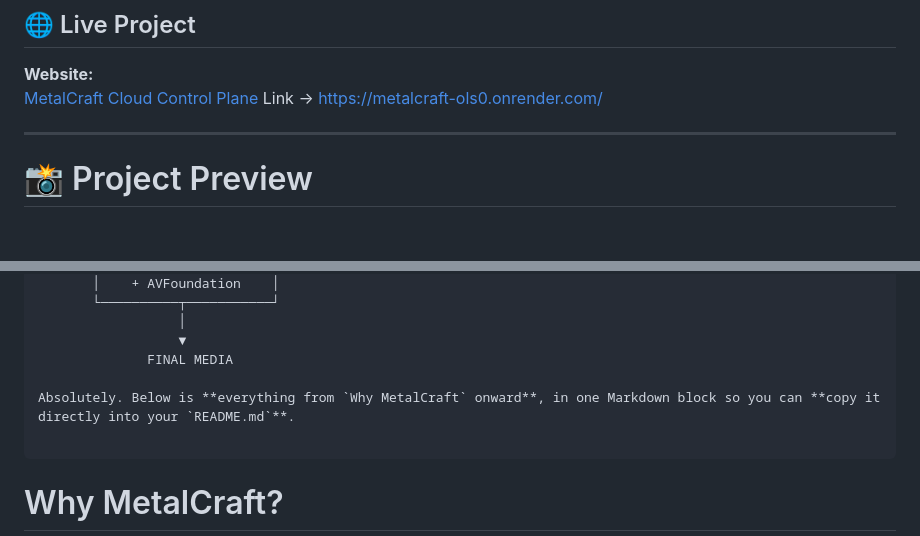
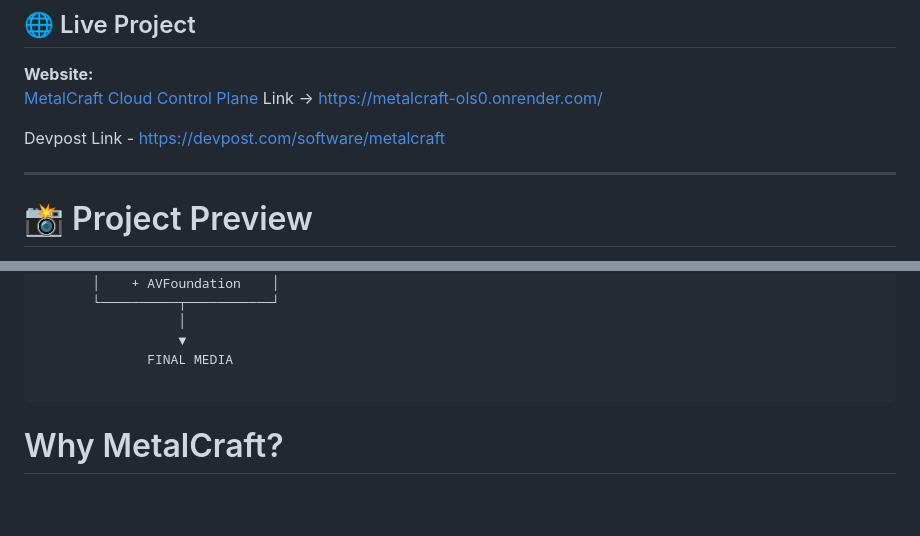
Before and after one commit to sohamgosavi2006/MetalCraft, a Markdown page: README.md, 2 parts joined by grey strips. Rendered like a GitHub page; blank space fills up the shorter version.

Commit message:
Update README
Added Devpost link to the README and updated project preview section.

`````diff
--- a/README.md
+++ b/README.md
@@ -51,6 +51,8 @@
 **Website:**
 [MetalCraft Cloud Control Plane]([https://metalcraft-olso.onrender.com](https://metalcraft-ols0.onrender.com/))
 Link -> https://metalcraft-ols0.onrender.com/
+
+Devpost Link - https://devpost.com/software/metalcraft
 
 ---
 
@@ -140,8 +142,6 @@ The architecture can be summarized as:
                   │
                   ▼
               FINAL MEDIA
-
-Absolutely. Below is **everything from `Why MetalCraft` onward**, in one Markdown block so you can **copy it directly into your `README.md`**.
 
 ````
 # Why MetalCraft?
`````
